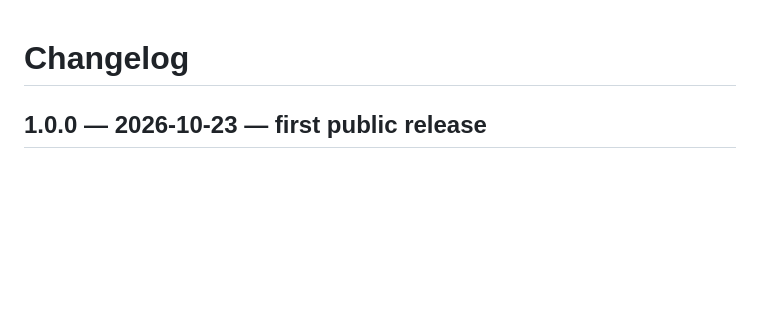
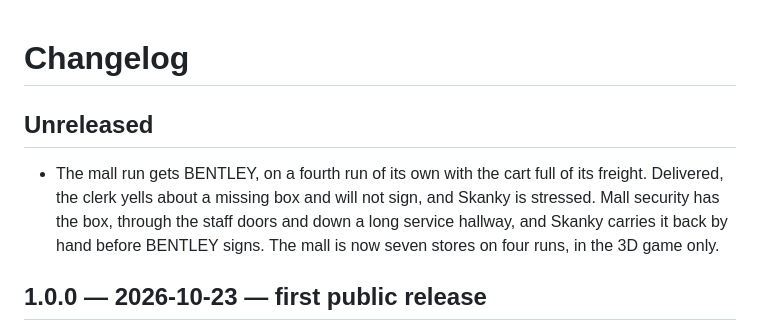
Before and after one commit to trmytelabs/the-belt, a Markdown page: CHANGELOG.md, the part around the change. GitHub-like rendering; blank space fills up the shorter version.

```diff
--- a/CHANGELOG.md
+++ b/CHANGELOG.md
@@ -1,4 +1,13 @@
 # Changelog
+
+## Unreleased
+
+- The mall run gets BENTLEY, on a fourth run of its own with the cart full of
+  its freight. Delivered, the clerk yells about a missing box and will not
+  sign, and Skanky is stressed. Mall security has the box, through the staff
+  doors and down a long service hallway, and Skanky carries it back by hand
+  before BENTLEY signs. The mall is now seven stores on four runs, in the 3D
+  game only.
 
 ## 1.0.0 — 2026-10-23 — first public release
 
```
Also changed, not shown: docs/overnight-shift-expansion.md (+19 -2 lines).
